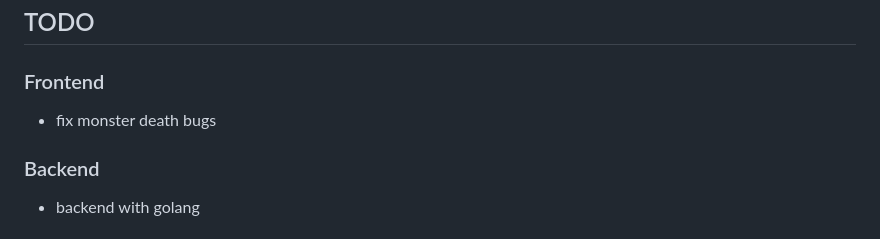
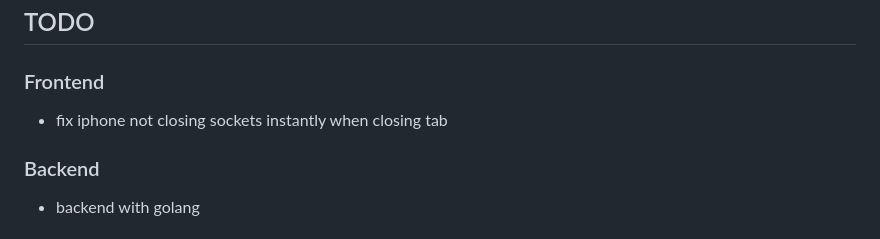
Before and after one commit to arttu76/dynamiteDanMultiplayer, a Markdown page: README.md, the part around the change. Drawn GitHub-style.

Commit message:
TODO update

```diff
--- a/README.md
+++ b/README.md
@@ -73,6 +73,6 @@ Communication goes like this:
 
 ## TODO
 ### Frontend
- - fix monster death bugs
+ - fix iphone not closing sockets instantly when closing tab
 ### Backend
  - backend with golang
```
